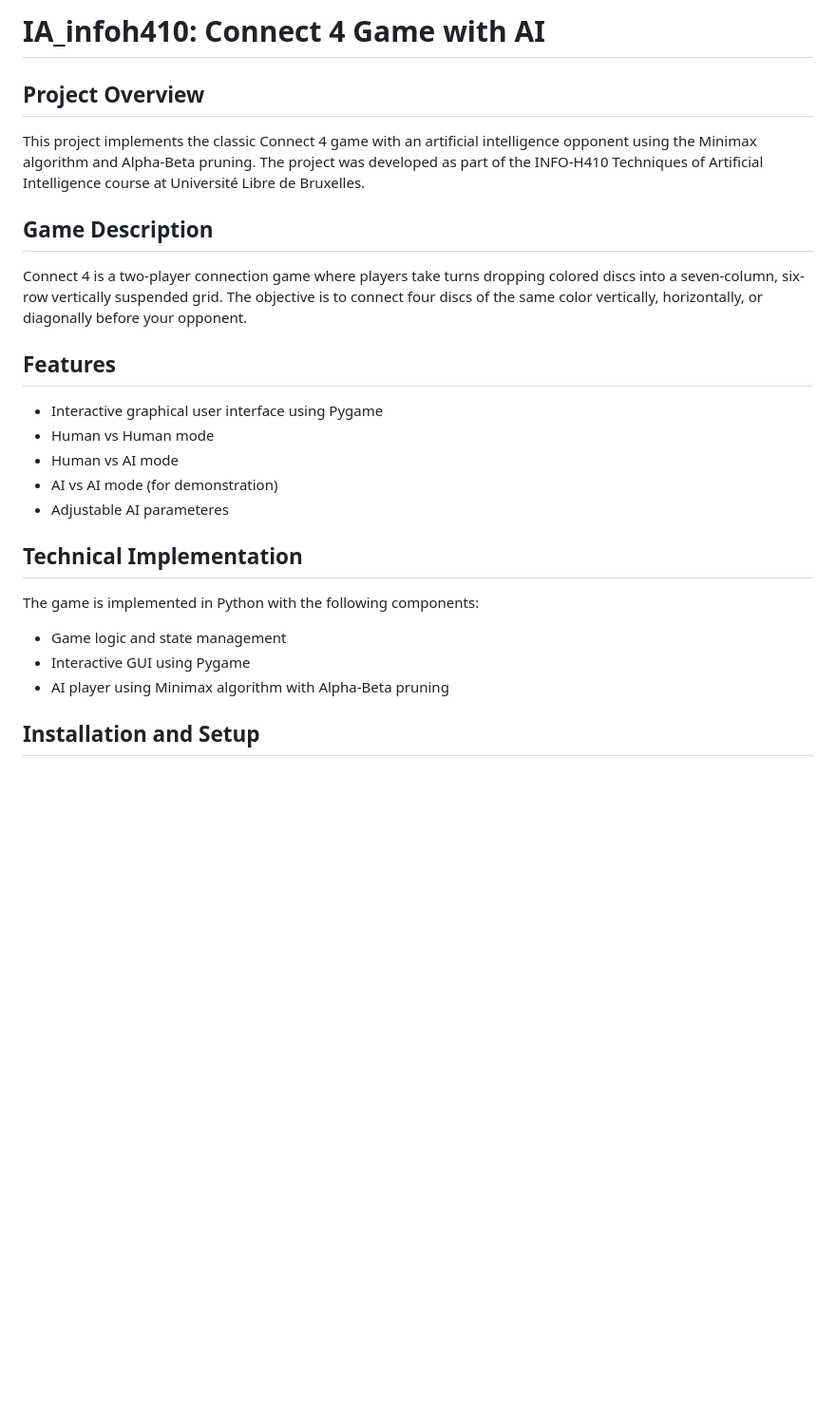
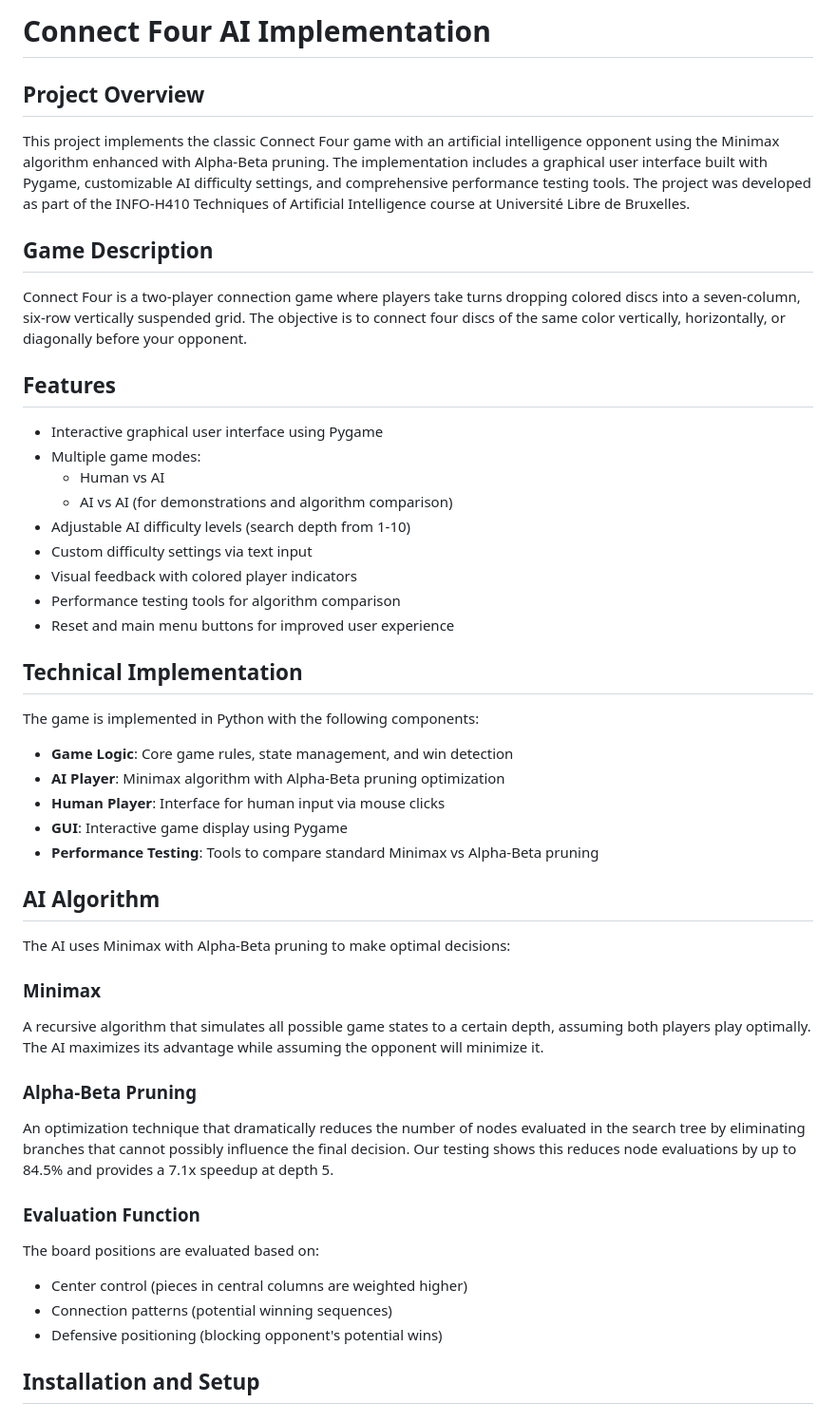
Before and after one commit to barberousse203/IA_infoh410, a Markdown page: README.md, the part around the change printed below. Shown: that part at 95% size. Rendered like a GitHub page; blank space fills up the shorter version.

```diff
--- a/README.md
+++ b/README.md
@@ -1,23 +1,44 @@
-# IA_infoh410: Connect 4 Game with AI
+# Connect Four AI Implementation
 
 ## Project Overview
-This project implements the classic Connect 4 game with an artificial intelligence opponent using the Minimax algorithm and Alpha-Beta pruning. The project was developed as part of the INFO-H410 Techniques of Artificial Intelligence course at Université Libre de Bruxelles.
+This project implements the classic Connect Four game with an artificial intelligence opponent using the Minimax algorithm enhanced with Alpha-Beta pruning. The implementation includes a graphical user interface built with Pygame, customizable AI difficulty settings, and comprehensive performance testing tools. The project was developed as part of the INFO-H410 Techniques of Artificial Intelligence course at Université Libre de Bruxelles.
 
 ## Game Description
-Connect 4 is a two-player connection game where players take turns dropping colored discs into a seven-column, six-row vertically suspended grid. The objective is to connect four discs of the same color vertically, horizontally, or diagonally before your opponent.
+Connect Four is a two-player connection game where players take turns dropping colored discs into a seven-column, six-row vertically suspended grid. The objective is to connect four discs of the same color vertically, horizontally, or diagonally before your opponent.
 
 ## Features
 - Interactive graphical user interface using Pygame
-- Human vs Human mode
-- Human vs AI mode
-- AI vs AI mode (for demonstration)
-- Adjustable AI parameteres
+- Multiple game modes:
+  - Human vs AI
+  - AI vs AI (for demonstrations and algorithm comparison)
+- Adjustable AI difficulty levels (search depth from 1-10)
+- Custom difficulty settings via text input
+- Visual feedback with colored player indicators
+- Performance testing tools for algorithm comparison
+- Reset and main menu buttons for improved user experience
 
 ## Technical Implementation
 The game is implemented in Python with the following components:
-- Game logic and state management
-- Interactive GUI using Pygame
-- AI player using Minimax algorithm with Alpha-Beta pruning
+- **Game Logic**: Core game rules, state management, and win detection
+- **AI Player**: Minimax algorithm with Alpha-Beta pruning optimization
+- **Human Player**: Interface for human input via mouse clicks
+- **GUI**: Interactive game display using Pygame
+- **Performance Testing**: Tools to compare standard Minimax vs Alpha-Beta pruning
+
+## AI Algorithm
+The AI uses Minimax with Alpha-Beta pruning to make optimal decisions:
+
+### Minimax
+A recursive algorithm that simulates all possible game states to a certain depth, assuming both players play optimally. The AI maximizes its advantage while assuming the opponent will minimize it.
+
+### Alpha-Beta Pruning
+An optimization technique that dramatically reduces the number of nodes evaluated in the search tree by eliminating branches that cannot possibly influence the final decision. Our testing shows this reduces node evaluations by up to 84.5% and provides a 7.1x speedup at depth 5.
+
+### Evaluation Function
+The board positions are evaluated based on:
+- Center control (pieces in central columns are weighted higher)
+- Connection patterns (potential winning sequences)
+- Defensive positioning (blocking opponent's potential wins)
 
 ## Installation and Setup
 
```
Also changed, not shown: other parts of README.md (+11 -23 lines).
